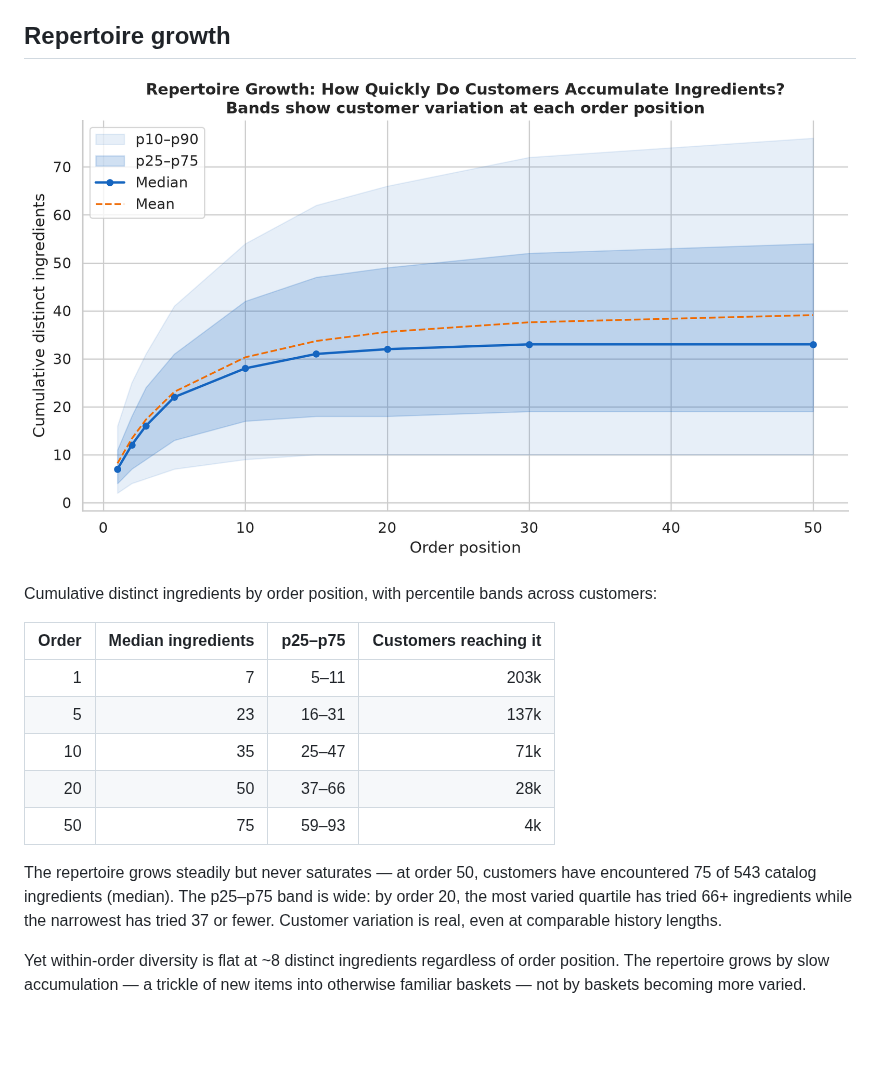
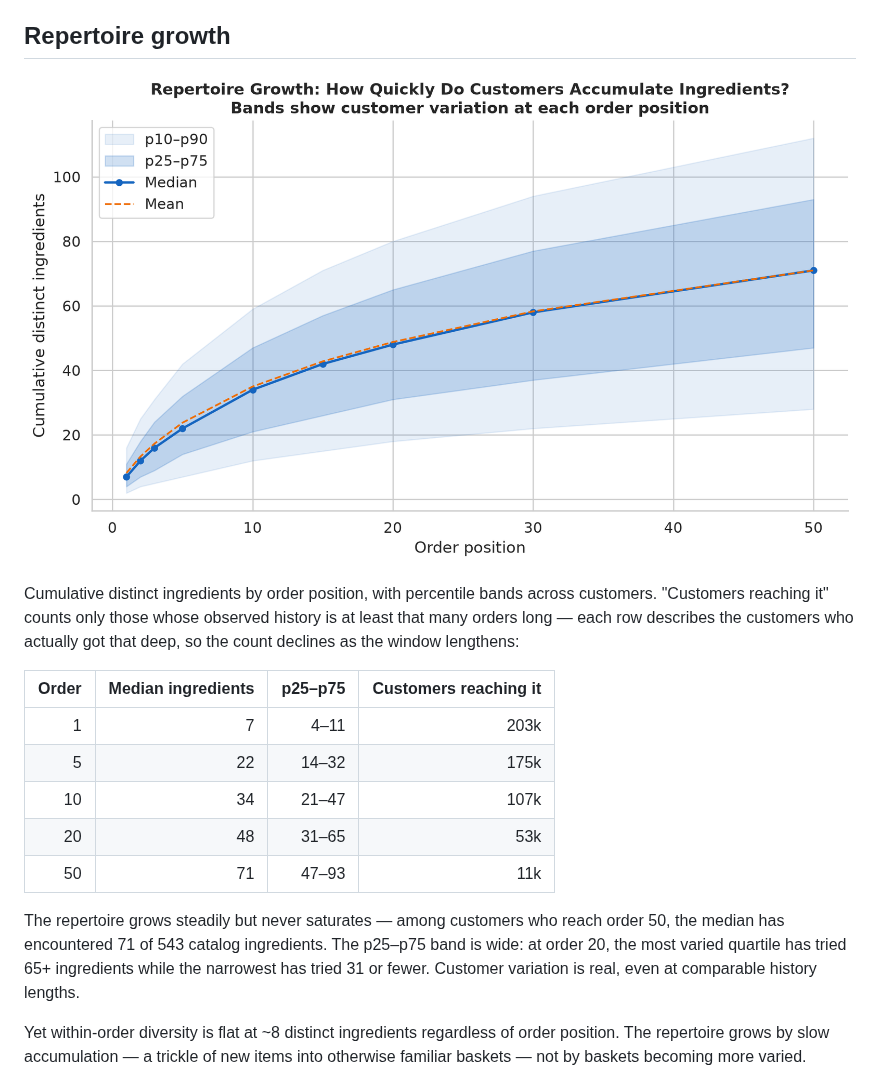
Before and after one commit to chrissmithphd/food-sequences, a Markdown page: analysis/novelty/README.md, the part around the change. Drawn GitHub-style; pictures changed too: analysis/figures/repertoire_growth_bands.png; blank space fills up the shorter version.

```diff
--- a/analysis/novelty/README.md
+++ b/analysis/novelty/README.md
@@ -97,20 +97,23 @@ discovery, but not a disproportionate amount.
 ![Repertoire growth bands](../figures/repertoire_growth_bands.png)
 
 Cumulative distinct ingredients by order position, with percentile bands across
-customers:
+customers. "Customers reaching it" counts only those whose observed history is at
+least that many orders long — each row describes the customers who actually got that
+deep, so the count declines as the window lengthens:
 
 | Order | Median ingredients | p25–p75 | Customers reaching it |
 |------:|-------------------:|--------:|----------------------:|
-| 1 | 7 | 5–11 | 203k |
-| 5 | 23 | 16–31 | 137k |
-| 10 | 35 | 25–47 | 71k |
-| 20 | 50 | 37–66 | 28k |
-| 50 | 75 | 59–93 | 4k |
+| 1 | 7 | 4–11 | 203k |
+| 5 | 22 | 14–32 | 175k |
+| 10 | 34 | 21–47 | 107k |
+| 20 | 48 | 31–65 | 53k |
+| 50 | 71 | 47–93 | 11k |
 
-The repertoire grows steadily but never saturates — at order 50, customers have
-encountered 75 of 543 catalog ingredients (median). The p25–p75 band is wide: by
-order 20, the most varied quartile has tried 66+ ingredients while the narrowest
-has tried 37 or fewer. Customer variation is real, even at comparable history lengths.
+The repertoire grows steadily but never saturates — among customers who reach order
+50, the median has encountered 71 of 543 catalog ingredients. The p25–p75 band is
+wide: at order 20, the most varied quartile has tried 65+ ingredients while the
+narrowest has tried 31 or fewer. Customer variation is real, even at comparable
+history lengths.
 
 Yet within-order diversity is flat at ~8 distinct ingredients regardless of order
 position. The repertoire grows by slow accumulation — a trickle of new items into
```
Also changed, not shown: 4 other files.
